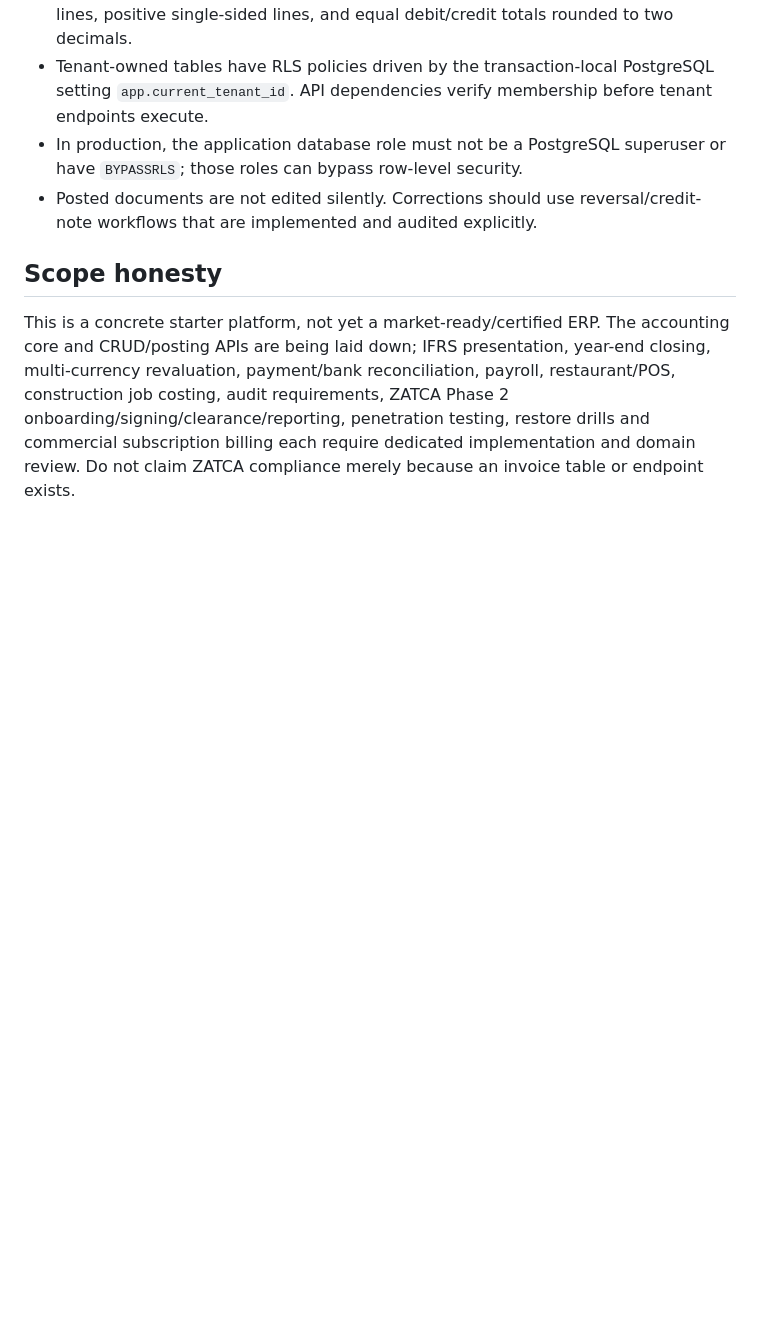
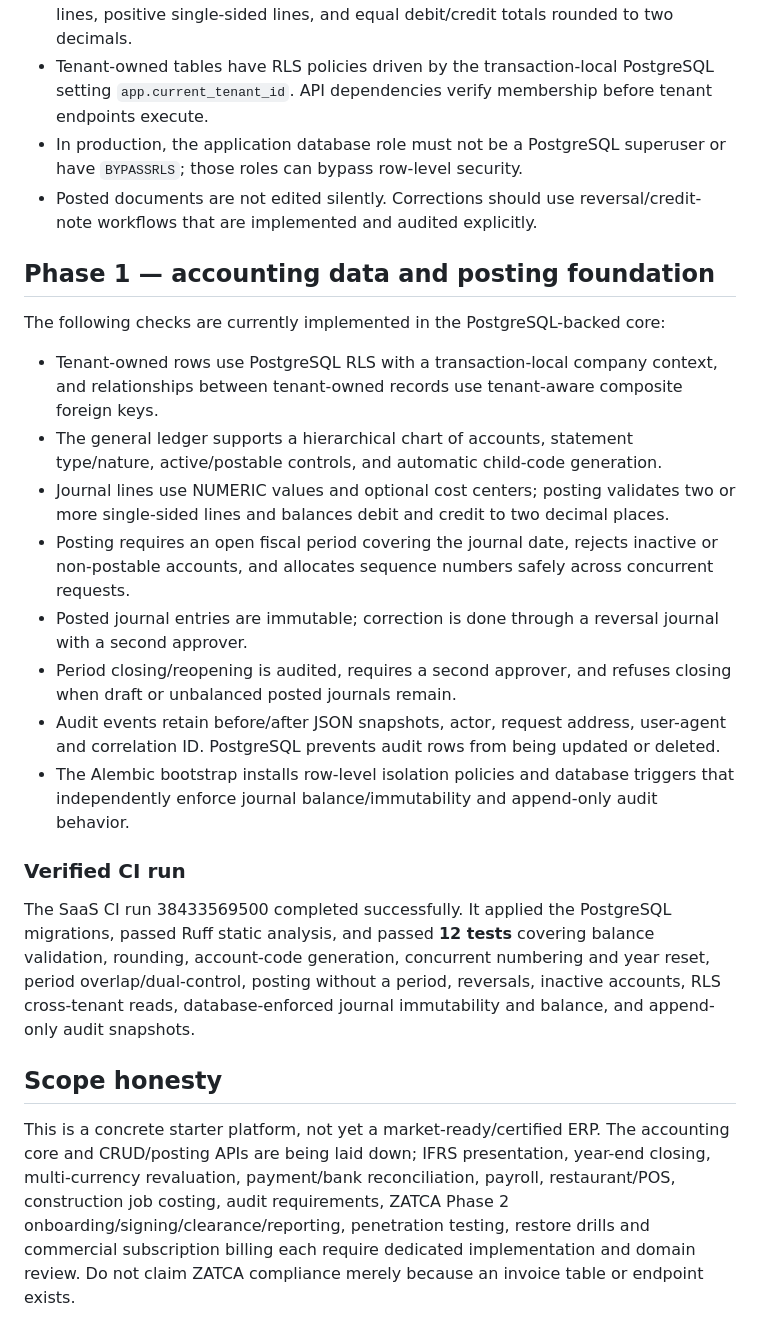
Before and after one commit to a4032262287gmailcom/alsaqr-lanzimat-almuhasabat-10-10-2026, a Markdown page: saas/README.md, the part around the change. Drawn GitHub-style; blank space fills up the shorter version.

Commit message:
Document verified accounting core and CI test results

```diff
--- a/saas/README.md
+++ b/saas/README.md
@@ -38,5 +38,19 @@ The values in `.env.example` are for local development only. Replace database cr
 - In production, the application database role must not be a PostgreSQL superuser or have `BYPASSRLS`; those roles can bypass row-level security.
 - Posted documents are not edited silently. Corrections should use reversal/credit-note workflows that are implemented and audited explicitly.
 
+## Phase 1 — accounting data and posting foundation
+
+The following checks are currently implemented in the PostgreSQL-backed core:
+- Tenant-owned rows use PostgreSQL RLS with a transaction-local company context, and relationships between tenant-owned records use tenant-aware composite foreign keys.
+- The general ledger supports a hierarchical chart of accounts, statement type/nature, active/postable controls, and automatic child-code generation.
+- Journal lines use NUMERIC values and optional cost centers; posting validates two or more single-sided lines and balances debit and credit to two decimal places.
+- Posting requires an open fiscal period covering the journal date, rejects inactive or non-postable accounts, and allocates sequence numbers safely across concurrent requests.
+- Posted journal entries are immutable; correction is done through a reversal journal with a second approver.
+- Period closing/reopening is audited, requires a second approver, and refuses closing when draft or unbalanced posted journals remain.
+- Audit events retain before/after JSON snapshots, actor, request address, user-agent and correlation ID. PostgreSQL prevents audit rows from being updated or deleted.
+- The Alembic bootstrap installs row-level isolation policies and database triggers that independently enforce journal balance/immutability and append-only audit behavior.
+
+### Verified CI run
+The SaaS CI run 38433569500 completed successfully. It applied the PostgreSQL migrations, passed Ruff static analysis, and passed **12 tests** covering balance validation, rounding, account-code generation, concurrent numbering and year reset, period overlap/dual-control, posting without a period, reversals, inactive accounts, RLS cross-tenant reads, database-enforced journal immutability and balance, and append-only audit snapshots.
 ## Scope honesty
 This is a concrete starter platform, not yet a market-ready/certified ERP. The accounting core and CRUD/posting APIs are being laid down; IFRS presentation, year-end closing, multi-currency revaluation, payment/bank reconciliation, payroll, restaurant/POS, construction job costing, audit requirements, ZATCA Phase 2 onboarding/signing/clearance/reporting, penetration testing, restore drills and commercial subscription billing each require dedicated implementation and domain review. Do not claim ZATCA compliance merely because an invoice table or endpoint exists.
```
